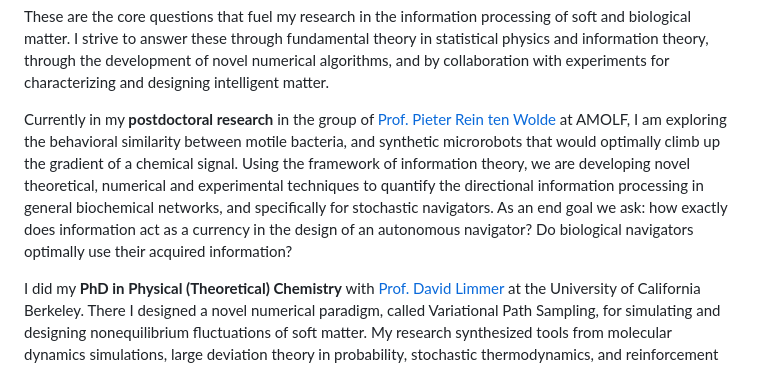
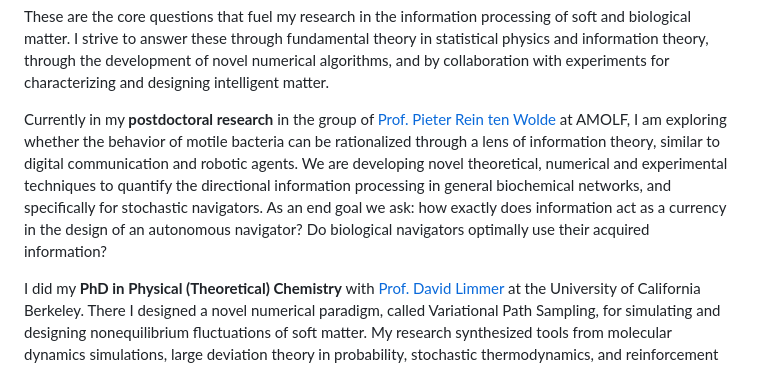
Before and after one commit to avishek-das1/avishek-das1.github.io, a Markdown page: contents/home.md, the part around the change. Rendered like a GitHub page.

```diff
--- a/contents/home.md
+++ b/contents/home.md
@@ -8,7 +8,7 @@
 
 These are the core questions that fuel my research in the information processing of soft and biological matter. I strive to answer these through fundamental theory in statistical physics and information theory, through the development of novel numerical algorithms, and by collaboration with experiments for characterizing and designing intelligent matter.
 
-Currently in my **postdoctoral research** in the group of [Prof. Pieter Rein ten Wolde](https://amolf.nl/research-groups/biochemical-networks) at AMOLF, I am exploring the behavioral similarity between motile bacteria, and synthetic microrobots that would optimally climb up the gradient of a chemical signal. Using the framework of information theory, we are developing novel theoretical, numerical and experimental techniques to quantify the directional information processing in general biochemical networks, and specifically for stochastic navigators. As an end goal we ask: how exactly does information act as a currency in the design of an autonomous navigator? Do biological navigators optimally use their acquired information?
+Currently in my **postdoctoral research** in the group of [Prof. Pieter Rein ten Wolde](https://amolf.nl/research-groups/biochemical-networks) at AMOLF, I am exploring whether the behavior of motile bacteria can be rationalized through a lens of information theory, similar to digital communication and robotic agents. We are developing novel theoretical, numerical and experimental techniques to quantify the directional information processing in general biochemical networks, and specifically for stochastic navigators. As an end goal we ask: how exactly does information act as a currency in the design of an autonomous navigator? Do biological navigators optimally use their acquired information?
 
 I did my **PhD in Physical (Theoretical) Chemistry** with [Prof. David Limmer](http://www.cchem.berkeley.edu/dtlgrp/) at the University of California Berkeley. There I designed a novel numerical paradigm, called Variational Path Sampling, for simulating and designing nonequilibrium fluctuations of soft matter. My research synthesized tools from molecular dynamics simulations, large deviation theory in probability, stochastic thermodynamics, and reinforcement learning. We produced several efficient numerical algorithms to sample rare fluctuations, infer reaction rate constants, design self-assembly and create life-life properties in colloids.
 
```
